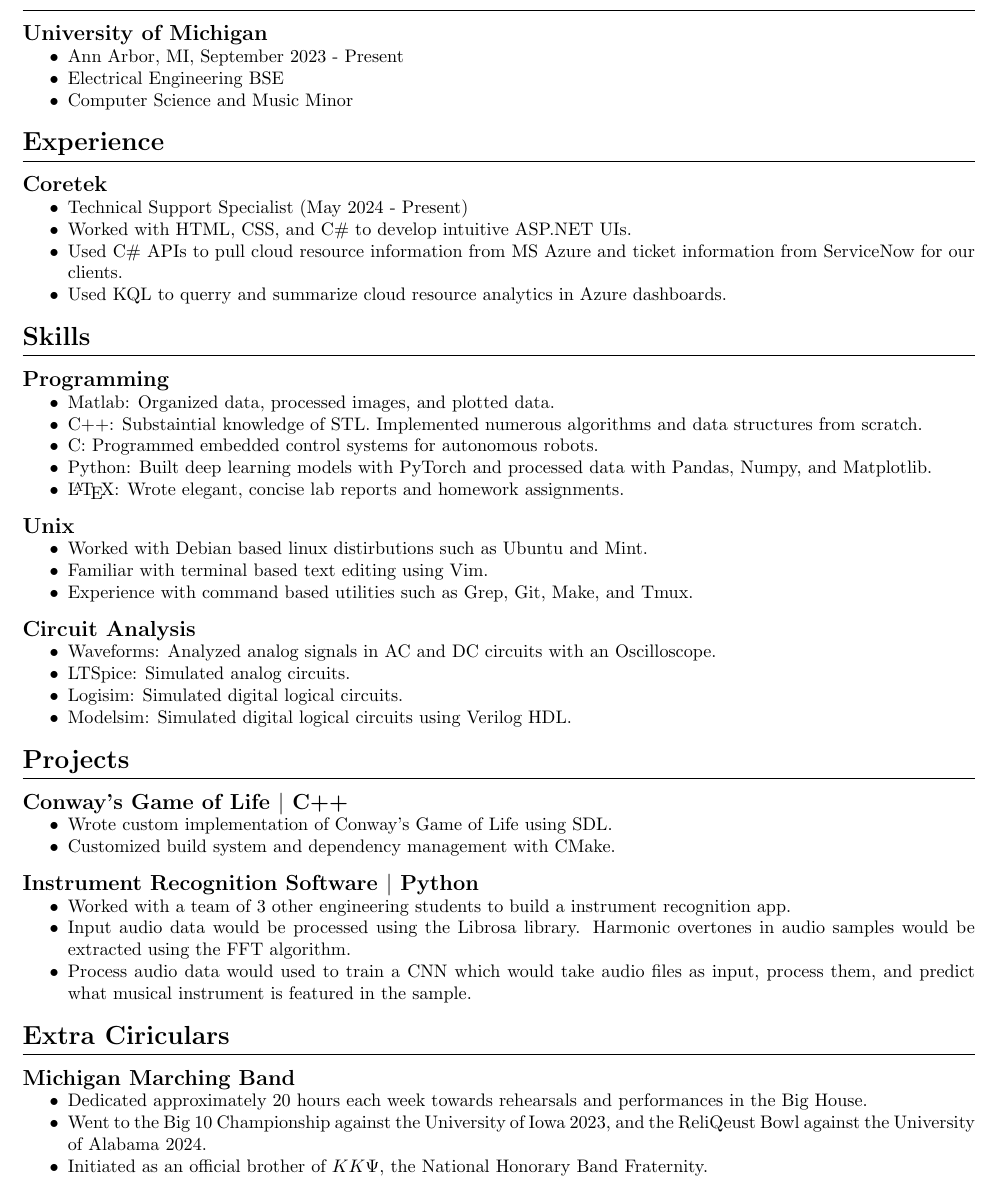
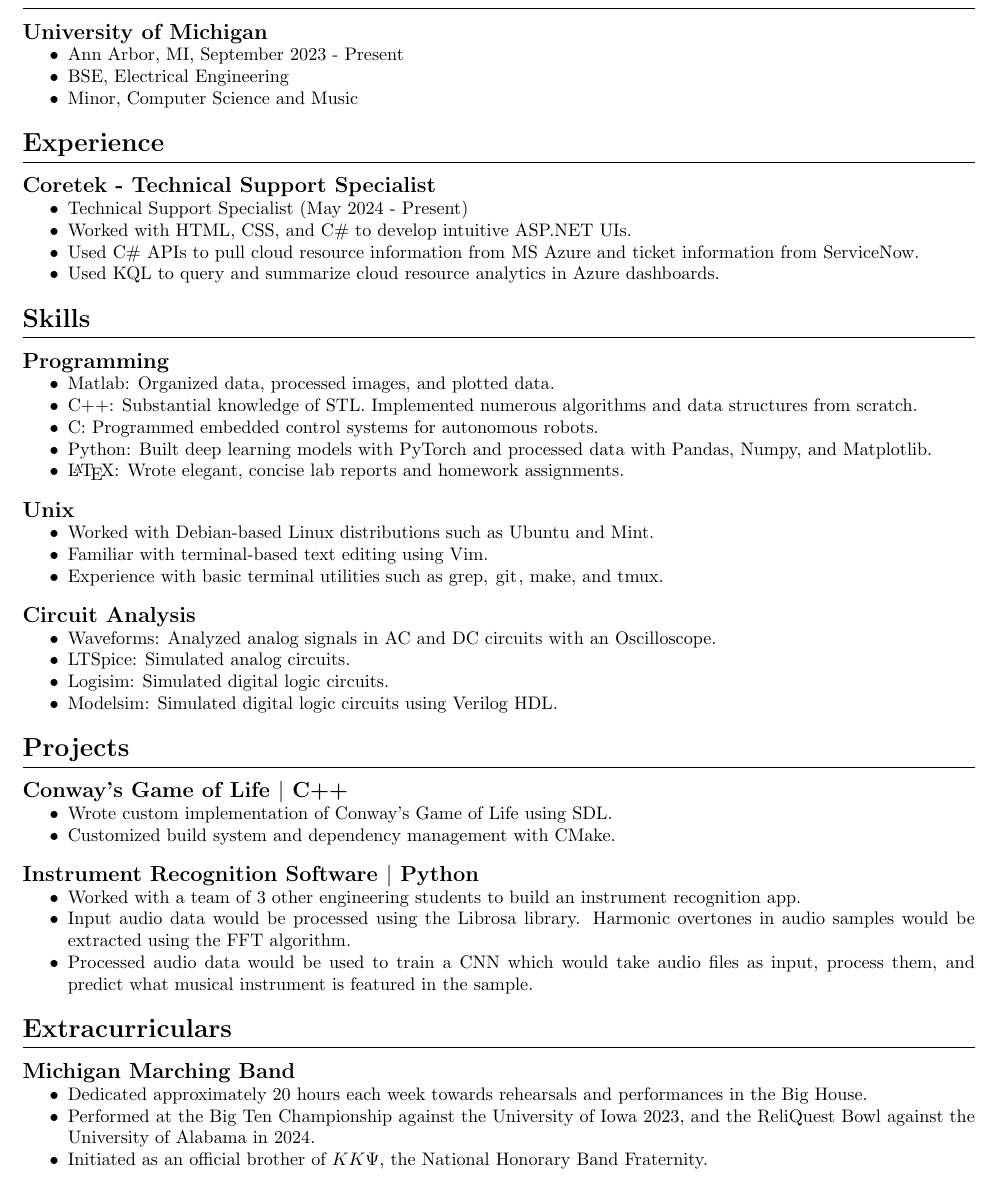
Before and after one commit to aiden-wenzel/latex-resume, a LaTeX CV (resume.tex): part of the page, cut so that both start at the same text. Compiled offline with pdfLaTeX.

Commit message:
FINAL TOUCHES BEFORE CAREER FAIRRRRRRR

```diff
--- a/resume.tex
+++ b/resume.tex
@@ -4,6 +4,7 @@
 \usepackage{geometry}
 \usepackage{titlesec}
 \usepackage{enumitem}
+\usepackage{listings}
 
 \geometry{
 	a4paper,
@@ -39,20 +40,20 @@
 \subsection*{University of Michigan}
 \begin{itemize}[noitemsep]
 	\item Ann Arbor, MI, September 2023 - Present
-	\item Electrical Engineering BSE
-	\item Computer Science and Music Minor
+	\item BSE, Electrical Engineering
+	\item Minor, Computer Science and Music
 \end{itemize}
 
 \section*{Experience}
 \hrule
 \vspace{7pt}
 
-\subsection*{Coretek}
+\subsection*{Coretek - Technical Support Specialist}
 \begin{itemize}[noitemsep]
 	\item Technical Support Specialist (May 2024 - Present)
 	\item Worked with HTML, CSS, and C\# to develop intuitive ASP.NET UIs.
-	\item Used C\# APIs to pull cloud resource information from MS Azure and ticket information from ServiceNow for our clients.
-	\item Used KQL to querry and summarize cloud resource analytics in Azure dashboards.
+	\item Used C\# APIs to pull cloud resource information from MS Azure and ticket information from ServiceNow.
+	\item Used KQL to query and summarize cloud resource analytics in Azure dashboards.
 \end{itemize}
 
 \section*{Skills}
@@ -62,7 +63,7 @@
 \subsection*{Programming}
 \begin{itemize}[noitemsep]
 	\item Matlab: Organized data, processed images, and plotted data.
-	\item C++: Substaintial knowledge of STL. Implemented numerous algorithms and data structures from scratch.
+	\item C++: Substantial knowledge of STL. Implemented numerous algorithms and data structures from scratch.
 	\item C: Programmed embedded control systems for autonomous robots.
 	\item Python: Built deep learning models with PyTorch and processed data with Pandas, Numpy, and Matplotlib.
 	\item \LaTeX: Wrote elegant, concise lab reports and homework assignments.
@@ -70,17 +71,17 @@
 
 \subsection*{Unix}
 \begin{itemize}[noitemsep]
-	\item Worked with Debian based linux distirbutions such as Ubuntu and Mint.
-	\item Familiar with terminal based text editing using Vim.
-	\item Experience with command based utilities such as Grep, Git, Make, and Tmux.
+	\item Worked with Debian-based Linux distributions such as Ubuntu and Mint.
+	\item Familiar with terminal-based text editing using Vim.
+	\item Experience with basic terminal utilities such as \lstinline{grep}, \lstinline{git}, \lstinline{make}, and \lstinline{tmux}.
 \end{itemize}
 
 \subsection*{Circuit Analysis}
 \begin{itemize}[noitemsep]
 	\item Waveforms: Analyzed analog signals in AC and DC circuits with an Oscilloscope.
 	\item LTSpice: Simulated analog circuits.
-	\item Logisim: Simulated digital logical circuits.
-	\item Modelsim: Simulated digital logical circuits using Verilog HDL.
+	\item Logisim: Simulated digital logic circuits.
+	\item Modelsim: Simulated digital logic circuits using Verilog HDL.
 \end{itemize}
 
 \section*{Projects}
@@ -95,21 +96,21 @@
 
 \subsection*{Instrument Recognition Software $\vert$ Python}
 \begin{itemize}[noitemsep]
-	\item Worked with a team of 3 other engineering students to build a instrument recognition app.
+	\item Worked with a team of 3 other engineering students to build an instrument recognition app.
 	\item Input audio data would be processed using the Librosa library. Harmonic overtones in audio samples would be extracted using the FFT algorithm.
-	\item Process audio data would used to train a CNN which would take audio files as input, process them,
+	\item Processed audio data would be used to train a CNN which would take audio files as input, process them,
 		and predict what musical instrument is featured in the sample.
 \end{itemize}
 
-\section*{Extra Ciriculars}
+\section*{Extracurriculars}
 \hrule
 \vspace{7pt}
 
 \subsection*{Michigan Marching Band}
 \begin{itemize}[noitemsep]
 	\item Dedicated approximately 20 hours each week towards rehearsals and performances in the Big House.
-	\item Went to the Big 10 Championship against the University of Iowa 2023,
-		and the ReliQeust Bowl against the University of Alabama 2024.
+	\item Performed at the Big Ten Championship against the University of Iowa 2023,
+		and the ReliQuest Bowl against the University of Alabama in 2024.
 	\item Initiated as an official brother of $K K\Psi$, the National Honorary Band Fraternity.
 \end{itemize}
 
```
Also changed, not shown: resume.pdf. Lines whose indentation alone changed are shown as unchanged.
